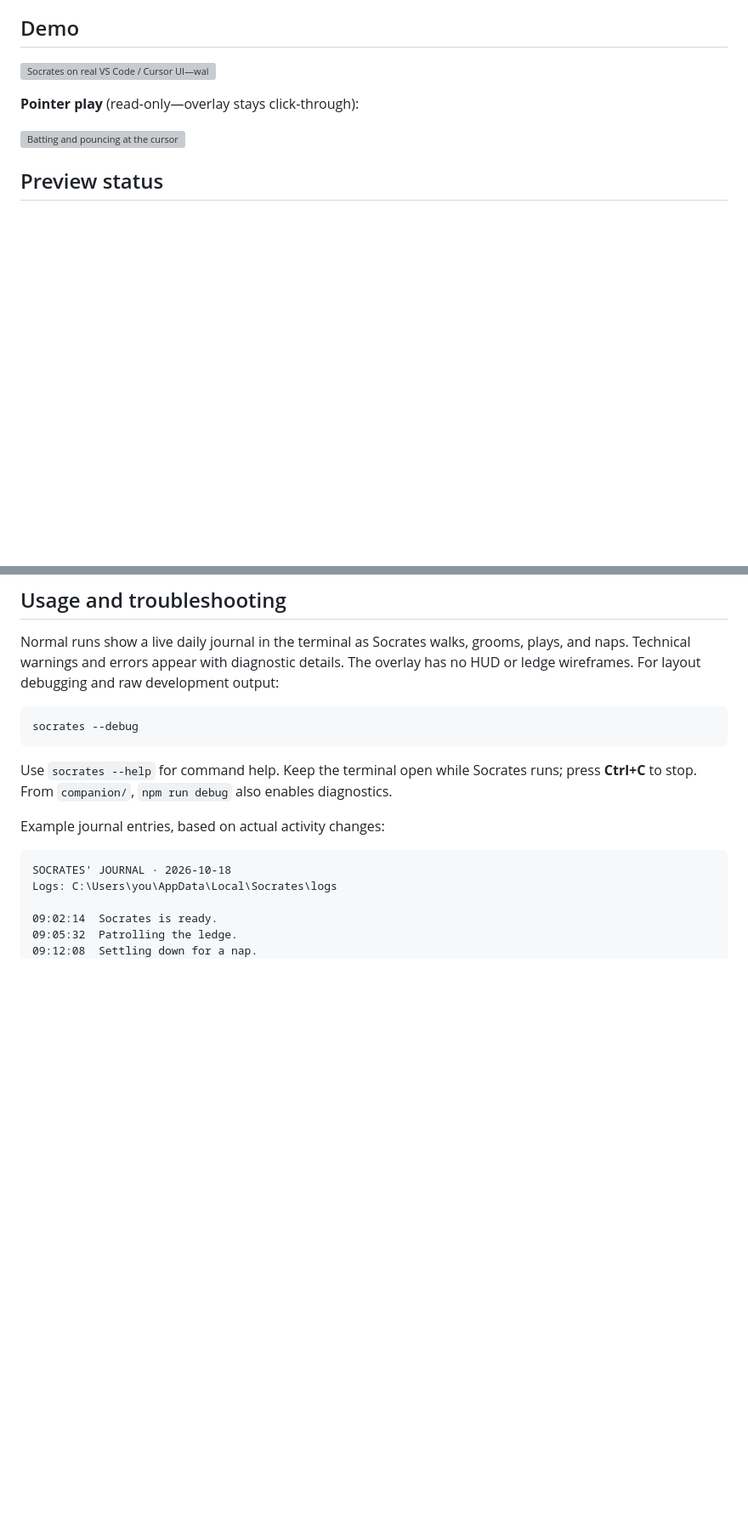
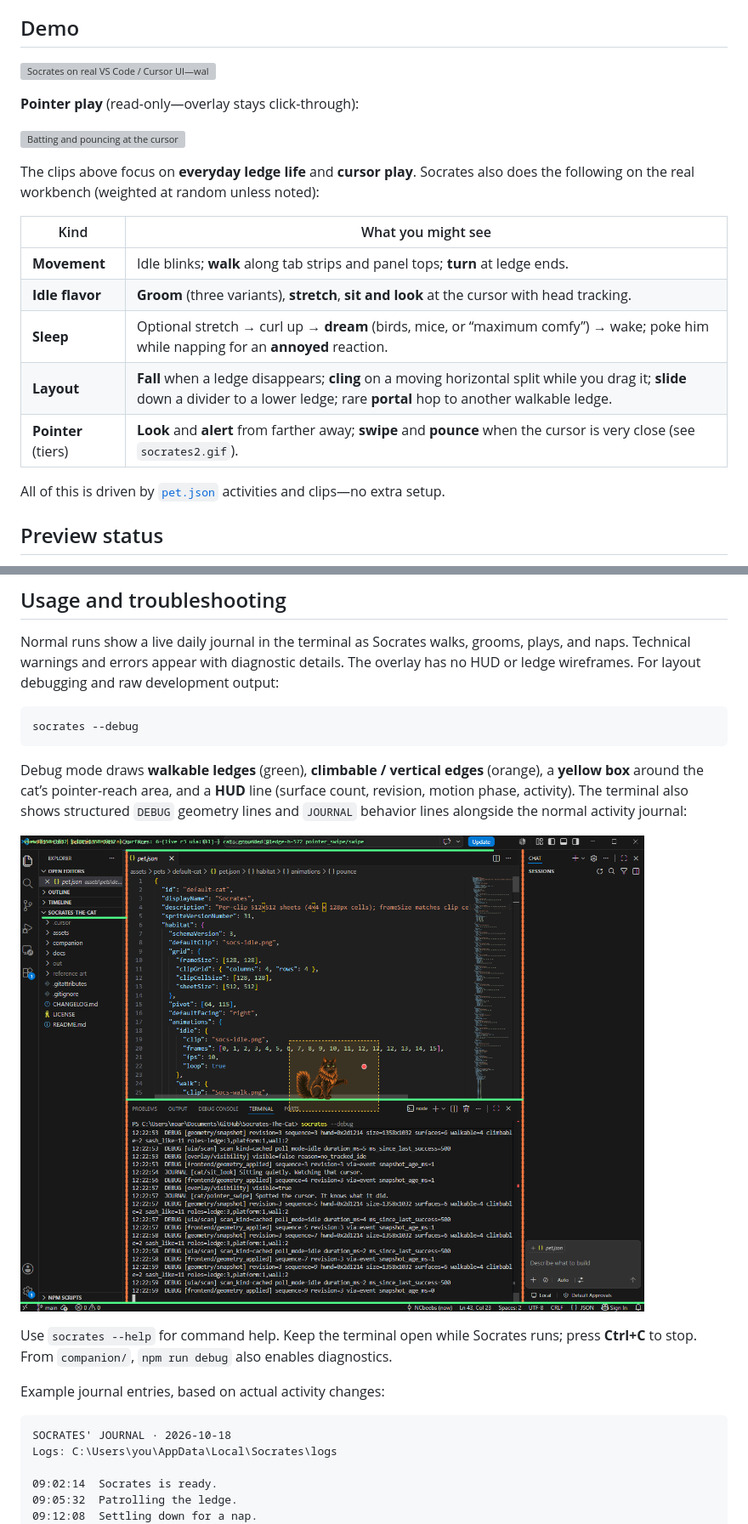
Before and after one commit to NCbeebs/Socrates-The-Cat, a Markdown page: README.md, 2 parts joined by grey strips. Shown at 85% size. Rendered like a GitHub page; pictures changed too: docs/images/debug.png (added); blank space fills up the shorter version; grey boxes are pictures that could not be loaded.

Commit message:
gif updates

````diff
--- a/README.md
+++ b/README.md
@@ -11,6 +11,18 @@ Built with **Tauri 2**, **Rust**, **TypeScript**, **Vite**, and **Windows UI Aut
 **Pointer play** (read-only—overlay stays click-through):
 
 ![Batting and pouncing at the cursor](docs/images/socrates2.gif)
+
+The clips above focus on **everyday ledge life** and **cursor play**. Socrates also does the following on the real workbench (weighted at random unless noted):
+
+| Kind | What you might see |
+|------|---------------------|
+| **Movement** | Idle blinks; **walk** along tab strips and panel tops; **turn** at ledge ends. |
+| **Idle flavor** | **Groom** (three variants), **stretch**, **sit and look** at the cursor with head tracking. |
+| **Sleep** | Optional stretch → curl up → **dream** (birds, mice, or “maximum comfy”) → wake; poke him while napping for an **annoyed** reaction. |
+| **Layout** | **Fall** when a ledge disappears; **cling** on a moving horizontal split while you drag it; **slide** down a divider to a lower ledge; rare **portal** hop to another walkable ledge. |
+| **Pointer** (tiers) | **Look** and **alert** from farther away; **swipe** and **pounce** when the cursor is very close (see `socrates2.gif`). |
+
+All of this is driven by [`pet.json`](assets/pets/default-cat/pet.json) activities and clips—no extra setup.
 
 ## Preview status
 
@@ -73,6 +85,10 @@ Normal runs show a live daily journal in the terminal as Socrates walks, grooms,
 socrates --debug
 ```
 
+Debug mode draws **walkable ledges** (green), **climbable / vertical edges** (orange), a **yellow box** around the cat’s pointer-reach area, and a **HUD** line (surface count, revision, motion phase, activity). The terminal also shows structured `DEBUG` geometry lines and `JOURNAL` behavior lines alongside the normal activity journal:
+
+![socrates --debug: ledge wireframes, pointer reach box, HUD, and terminal diagnostics](docs/images/debug.png)
+
 Use `socrates --help` for command help. Keep the terminal open while Socrates runs; press **Ctrl+C** to stop. From `companion/`, `npm run debug` also enables diagnostics.
 
 Example journal entries, based on actual activity changes:
````
Also changed, not shown: other parts of README.md (+1 -1 lines), CHANGELOG.md (+1 -0 lines), 3 other files.
